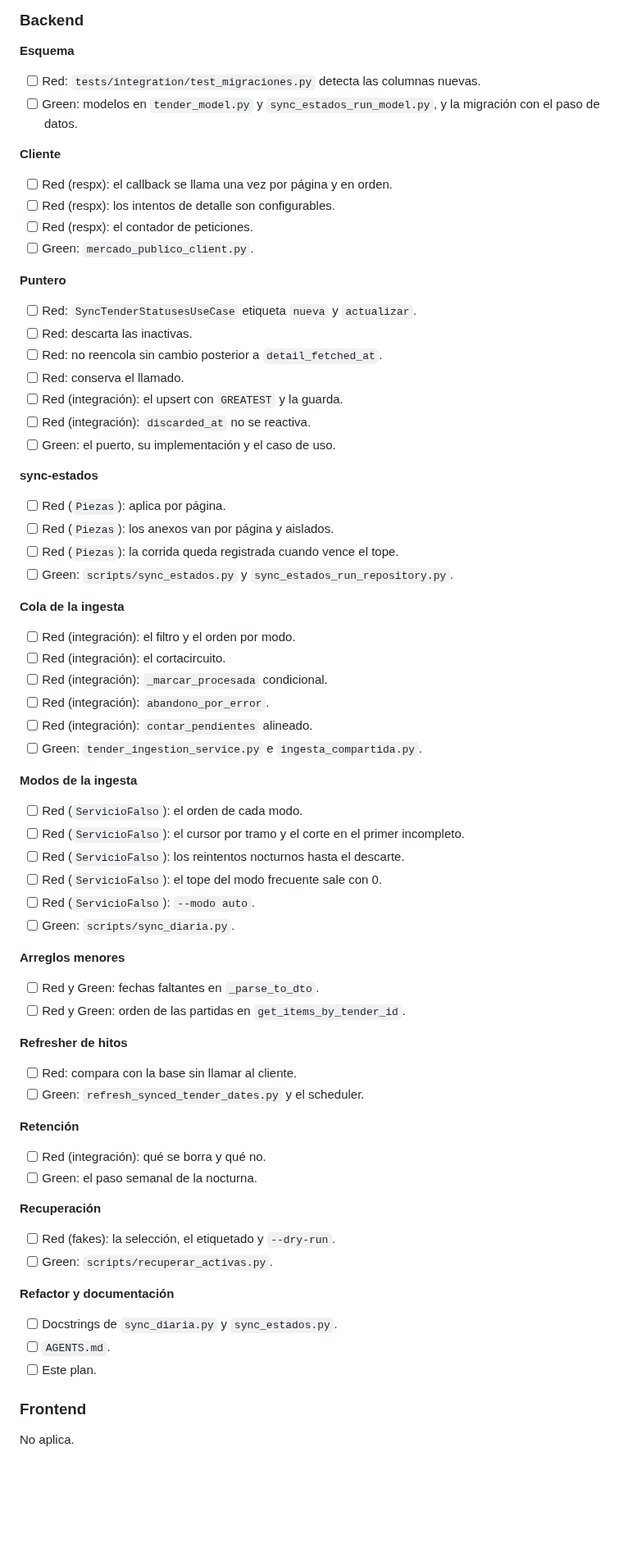
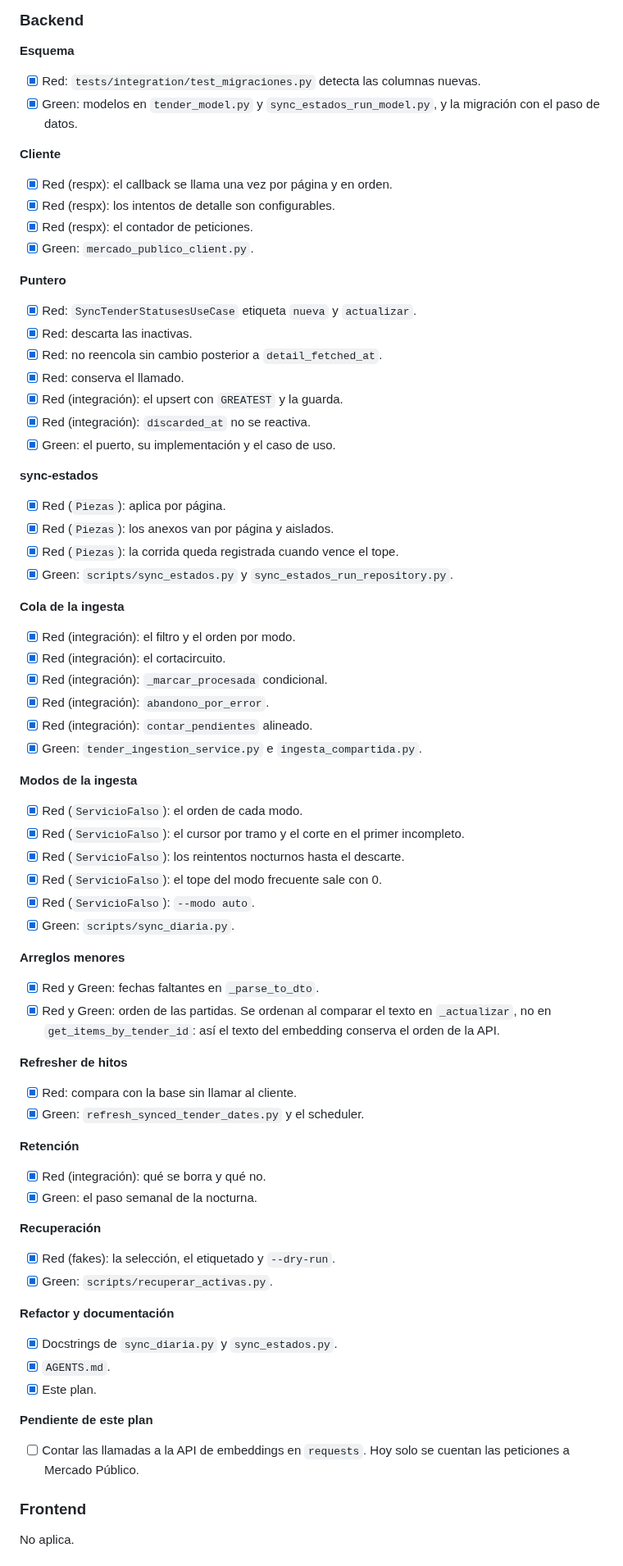
Before and after one commit to Proyectos-Ya/fesw-2026, a Markdown page: docs/plans/305-ingesta-y-sync-estados.md, the part around one of its changes. Shown at 82% size. GitHub-like rendering; blank space fills up the shorter version.

Commit message:
docs(ingesta): regla de horario de merge y plan 305 al día con la implementación
[AI Generated] Commit realizado por el agente de IA Claude Code.
AGENTS.md describe los dos crons de licitaciones y prohíbe mergear a main
entre las 06:00 y las 12:00 UTC, porque un despliegue corta los crons en
curso. El plan técnico refleja los tres tipos de corrida, el default de
night_retries, el sentido del margen y el checklist cumplido.
Refs #305

Co-Authored-By: Claude Opus 5.5 <noreply@anthropic.com>

```diff
--- a/docs/plans/305-ingesta-y-sync-estados.md
+++ b/docs/plans/305-ingesta-y-sync-estados.md
@@ -224,68 +233,74 @@ diferencia es de menos de un dólar al mes.
 ### Backend
 
 **Esquema**
-- [ ] Red: `tests/integration/test_migraciones.py` detecta las columnas nuevas.
-- [ ] Green: modelos en `tender_model.py` y `sync_estados_run_model.py`, y la
+- [x] Red: `tests/integration/test_migraciones.py` detecta las columnas nuevas.
+- [x] Green: modelos en `tender_model.py` y `sync_estados_run_model.py`, y la
       migración con el paso de datos.
 
 **Cliente**
-- [ ] Red (respx): el callback se llama una vez por página y en orden.
-- [ ] Red (respx): los intentos de detalle son configurables.
-- [ ] Red (respx): el contador de peticiones.
-- [ ] Green: `mercado_publico_client.py`.
+- [x] Red (respx): el callback se llama una vez por página y en orden.
+- [x] Red (respx): los intentos de detalle son configurables.
+- [x] Red (respx): el contador de peticiones.
+- [x] Green: `mercado_publico_client.py`.
 
 **Puntero**
-- [ ] Red: `SyncTenderStatusesUseCase` etiqueta `nueva` y `actualizar`.
-- [ ] Red: descarta las inactivas.
-- [ ] Red: no reencola sin cambio posterior a `detail_fetched_at`.
-- [ ] Red: conserva el llamado.
-- [ ] Red (integración): el upsert con `GREATEST` y la guarda.
-- [ ] Red (integración): `discarded_at` no se reactiva.
-- [ ] Green: el puerto, su implementación y el caso de uso.
+- [x] Red: `SyncTenderStatusesUseCase` etiqueta `nueva` y `actualizar`.
+- [x] Red: descarta las inactivas.
+- [x] Red: no reencola sin cambio posterior a `detail_fetched_at`.
+- [x] Red: conserva el llamado.
+- [x] Red (integración): el upsert con `GREATEST` y la guarda.
+- [x] Red (integración): `discarded_at` no se reactiva.
+- [x] Green: el puerto, su implementación y el caso de uso.
 
 **sync-estados**
-- [ ] Red (`Piezas`): aplica por página.
-- [ ] Red (`Piezas`): los anexos van por página y aislados.
-- [ ] Red (`Piezas`): la corrida queda registrada cuando vence el tope.
-- [ ] Green: `scripts/sync_estados.py` y `sync_estados_run_repository.py`.
+- [x] Red (`Piezas`): aplica por página.
+- [x] Red (`Piezas`): los anexos van por página y aislados.
+- [x] Red (`Piezas`): la corrida queda registrada cuando vence el tope.
+- [x] Green: `scripts/sync_estados.py` y `sync_estados_run_repository.py`.
 
 **Cola de la ingesta**
-- [ ] Red (integración): el filtro y el orden por modo.
-- [ ] Red (integración): el cortacircuito.
-- [ ] Red (integración): `_marcar_procesada` condicional.
-- [ ] Red (integración): `abandono_por_error`.
-- [ ] Red (integración): `contar_pendientes` alineado.
-- [ ] Green: `tender_ingestion_service.py` e `ingesta_compartida.py`.
+- [x] Red (integración): el filtro y el orden por modo.
+- [x] Red (integración): el cortacircuito.
+- [x] Red (integración): `_marcar_procesada` condicional.
+- [x] Red (integración): `abandono_por_error`.
+- [x] Red (integración): `contar_pendientes` alineado.
+- [x] Green: `tender_ingestion_service.py` e `ingesta_compartida.py`.
 
 **Modos de la ingesta**
-- [ ] Red (`ServicioFalso`): el orden de cada modo.
-- [ ] Red (`ServicioFalso`): el cursor por tramo y el corte en el primer
+- [x] Red (`ServicioFalso`): el orden de cada modo.
+- [x] Red (`ServicioFalso`): el cursor por tramo y el corte en el primer
       incompleto.
-- [ ] Red (`ServicioFalso`): los reintentos nocturnos hasta el descarte.
-- [ ] Red (`ServicioFalso`): el tope del modo frecuente sale con 0.
-- [ ] Red (`ServicioFalso`): `--modo auto`.
-- [ ] Green: `scripts/sync_diaria.py`.
+- [x] Red (`ServicioFalso`): los reintentos nocturnos hasta el descarte.
+- [x] Red (`ServicioFalso`): el tope del modo frecuente sale con 0.
+- [x] Red (`ServicioFalso`): `--modo auto`.
+- [x] Green: `scripts/sync_diaria.py`.
 
 **Arreglos menores**
-- [ ] Red y Green: fechas faltantes en `_parse_to_dto`.
-- [ ] Red y Green: orden de las partidas en `get_items_by_tender_id`.
+- [x] Red y Green: fechas faltantes en `_parse_to_dto`.
+- [x] Red y Green: orden de las partidas. Se ordenan al comparar el texto en
+      `_actualizar`, no en `get_items_by_tender_id`: así el texto del embedding
+      conserva el orden de la API.
 
 **Refresher de hitos**
-- [ ] Red: compara con la base sin llamar al cliente.
-- [ ] Green: `refresh_synced_tender_dates.py` y el scheduler.
+- [x] Red: compara con la base sin llamar al cliente.
+- [x] Green: `refresh_synced_tender_dates.py` y el scheduler.
 
 **Retención**
-- [ ] Red (integración): qué se borra y qué no.
-- [ ] Green: el paso semanal de la nocturna.
+- [x] Red (integración): qué se borra y qué no.
+- [x] Green: el paso semanal de la nocturna.
 
 **Recuperación**
-- [ ] Red (fakes): la selección, el etiquetado y `--dry-run`.
-- [ ] Green: `scripts/recuperar_activas.py`.
+- [x] Red (fakes): la selección, el etiquetado y `--dry-run`.
+- [x] Green: `scripts/recuperar_activas.py`.
 
 **Refactor y documentación**
-- [ ] Docstrings de `sync_diaria.py` y `sync_estados.py`.
-- [ ] `AGENTS.md`.
-- [ ] Este plan.
+- [x] Docstrings de `sync_diaria.py` y `sync_estados.py`.
+- [x] `AGENTS.md`.
+- [x] Este plan.
+
+**Pendiente de este plan**
+- [ ] Contar las llamadas a la API de embeddings en `requests`. Hoy solo se
+      cuentan las peticiones a Mercado Público.
 
 ### Frontend
 
```
Also changed, not shown: other parts of docs/plans/305-ingesta-y-sync-estados.md (+17 -8 lines), AGENTS.md (+10 -0 lines).
